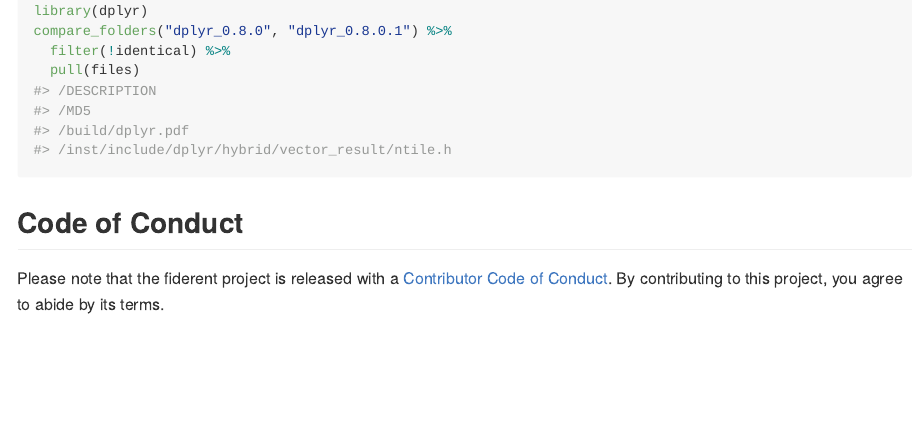
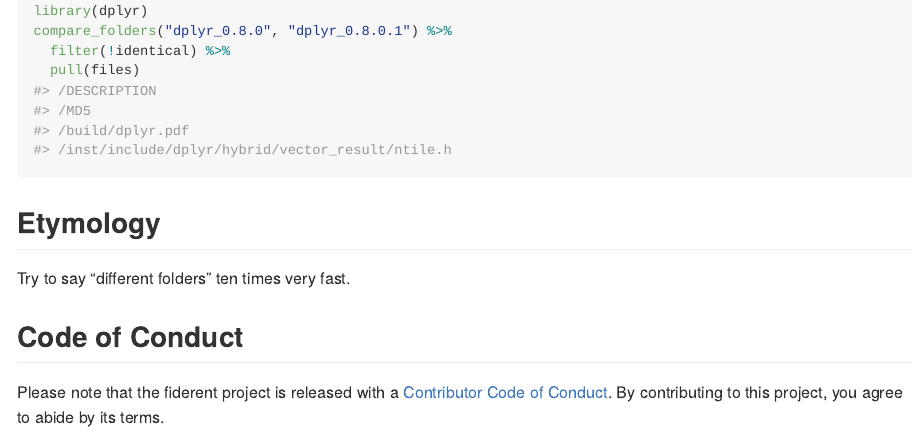
Before and after one commit to fmichonneau/comparer, an R Markdown document (README.Rmd): the page in a window 1100 px wide, from 1310 px down. The pictures show the output file README.md that the author committed with the source, drawn offline in the style of GitHub; badge pictures from the web are left out.

Commit message:
add etymology

````diff
--- a/README.Rmd
+++ b/README.Rmd
@@ -78,6 +78,10 @@ unlink("dplyr_0.8.0", recursive = TRUE, force = TRUE)
 unlink("dplyr_0.8.0.1", recursive = TRUE, force = TRUE)
 ```
 
+## Etymology
+
+Try to say "different folders" ten times very fast.
+
 ## Code of Conduct
 
 Please note that the fiderent project is released with a [Contributor Code of Conduct](https://contributor-covenant.org/version/2/0/CODE_OF_CONDUCT.html). By contributing to this project, you agree to abide by its terms.
````
Also changed, not shown: README.md.
